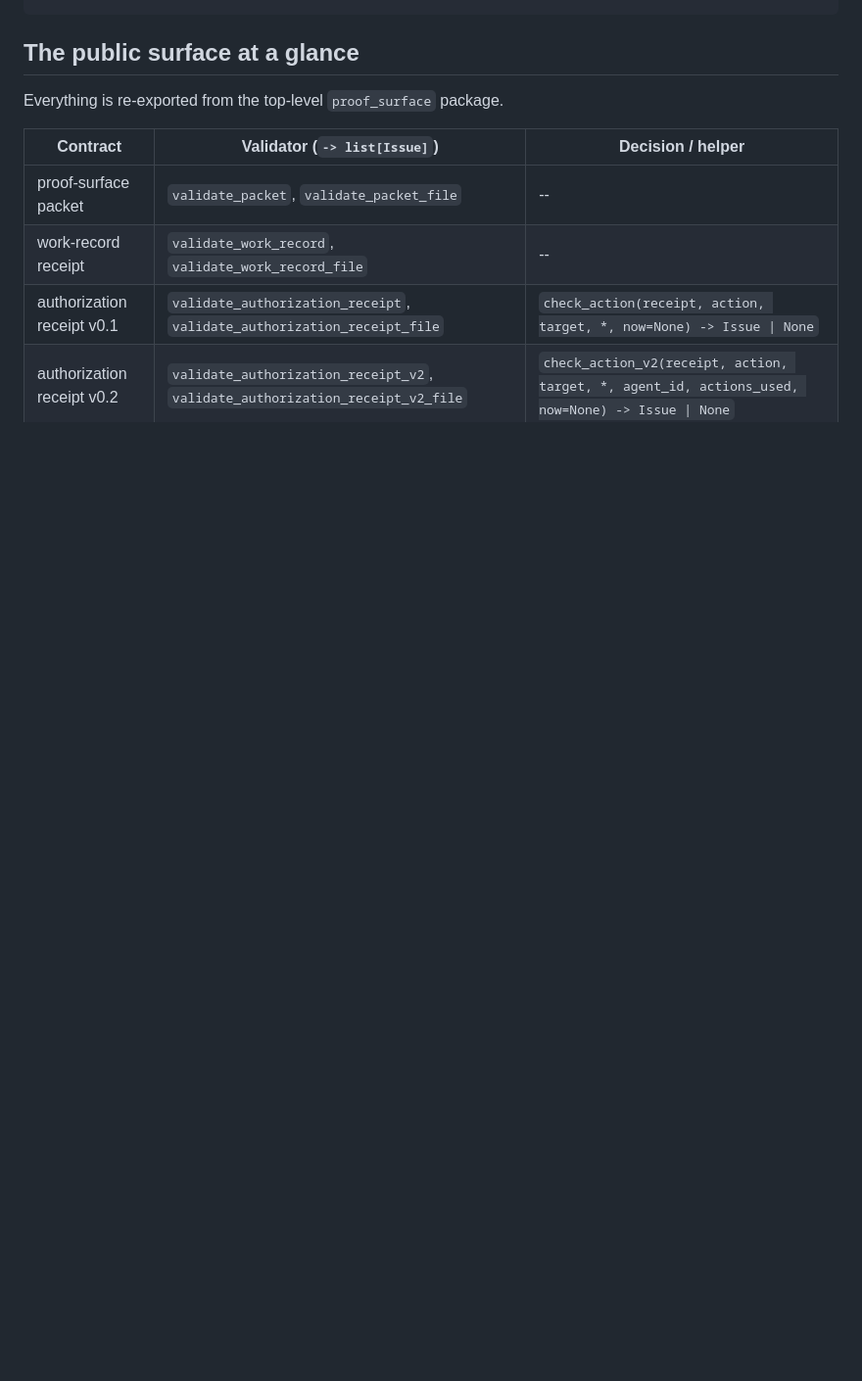
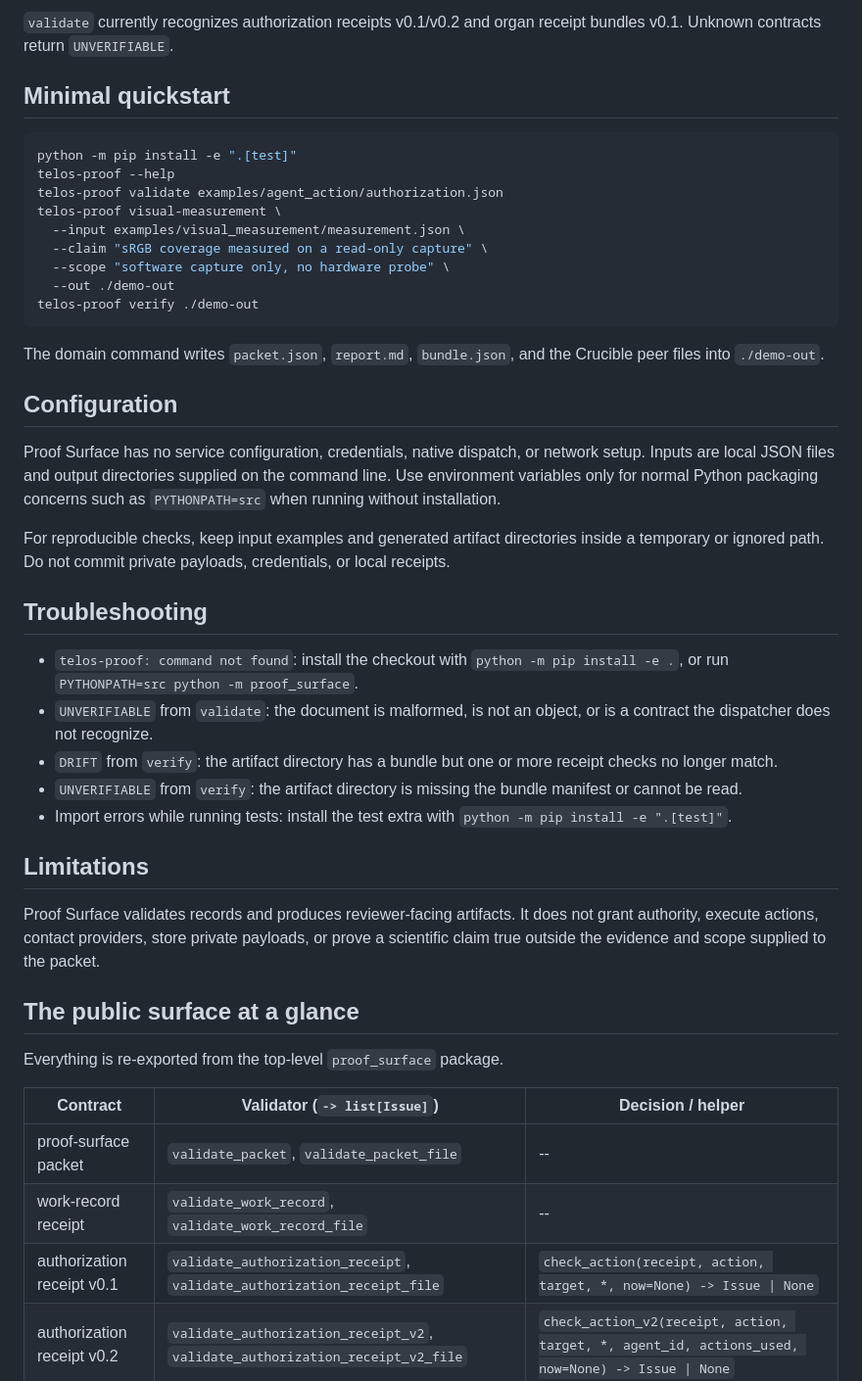
Before and after one commit to HarperZ9/proof-surface, a Markdown page: USAGE.md, the part around one of its changes. Shown at 98% size. Drawn GitHub-style; blank space fills up the shorter version.

Commit message:
docs: document CLI entrypoints

````diff
--- a/USAGE.md
+++ b/USAGE.md
@@ -35,3 +73,53 @@ pytest
+`validate` currently recognizes authorization receipts v0.1/v0.2 and organ
+receipt bundles v0.1. Unknown contracts return `UNVERIFIABLE`.
+
+## Minimal quickstart
+
+```bash
+python -m pip install -e ".[test]"
+telos-proof --help
+telos-proof validate examples/agent_action/authorization.json
+telos-proof visual-measurement \
+  --input examples/visual_measurement/measurement.json \
+  --claim "sRGB coverage measured on a read-only capture" \
+  --scope "software capture only, no hardware probe" \
+  --out ./demo-out
+telos-proof verify ./demo-out
+```
+
+The domain command writes `packet.json`, `report.md`, `bundle.json`, and the
+Crucible peer files into `./demo-out`.
+
+## Configuration
+
+Proof Surface has no service configuration, credentials, native dispatch, or
+network setup. Inputs are local JSON files and output directories supplied on
+the command line. Use environment variables only for normal Python packaging
+concerns such as `PYTHONPATH=src` when running without installation.
+
+For reproducible checks, keep input examples and generated artifact directories
+inside a temporary or ignored path. Do not commit private payloads, credentials,
+or local receipts.
+
+## Troubleshooting
+
+- `telos-proof: command not found`: install the checkout with
+  `python -m pip install -e .`, or run `PYTHONPATH=src python -m proof_surface`.
+- `UNVERIFIABLE` from `validate`: the document is malformed, is not an object,
+  or is a contract the dispatcher does not recognize.
+- `DRIFT` from `verify`: the artifact directory has a bundle but one or more
+  receipt checks no longer match.
+- `UNVERIFIABLE` from `verify`: the artifact directory is missing the bundle
+  manifest or cannot be read.
+- Import errors while running tests: install the test extra with
+  `python -m pip install -e ".[test]"`.
+
+## Limitations
+
+Proof Surface validates records and produces reviewer-facing artifacts. It does
+not grant authority, execute actions, contact providers, store private payloads,
+or prove a scientific claim true outside the evidence and scope supplied to the
+packet.
 
 ## The public surface at a glance
 
````
Also changed, not shown: other parts of USAGE.md (+40 -2 lines).
